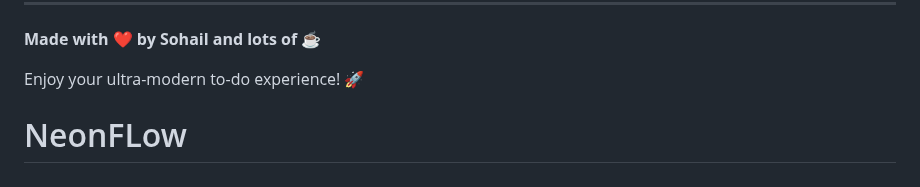
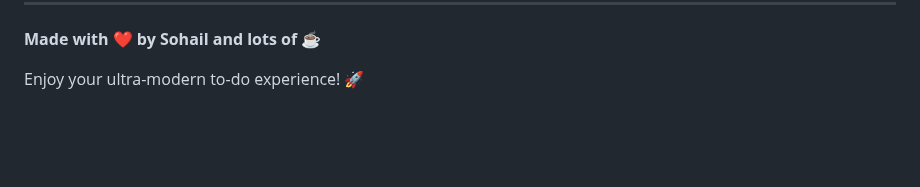
Before and after one commit to sohail78692/NeonFLow, a Markdown page: README.md, the part around the change. GitHub-like rendering; blank space fills up the shorter version.

Commit message:
Remove redundant section from README.md

```diff
--- a/README.md
+++ b/README.md
@@ -278,5 +278,3 @@ Contributions are welcome! Please feel free to submit a Pull Request.
 **Made with ❤️ by Sohail and lots of ☕**
 
 Enjoy your ultra-modern to-do experience! 🚀
-
-# NeonFLow
```
